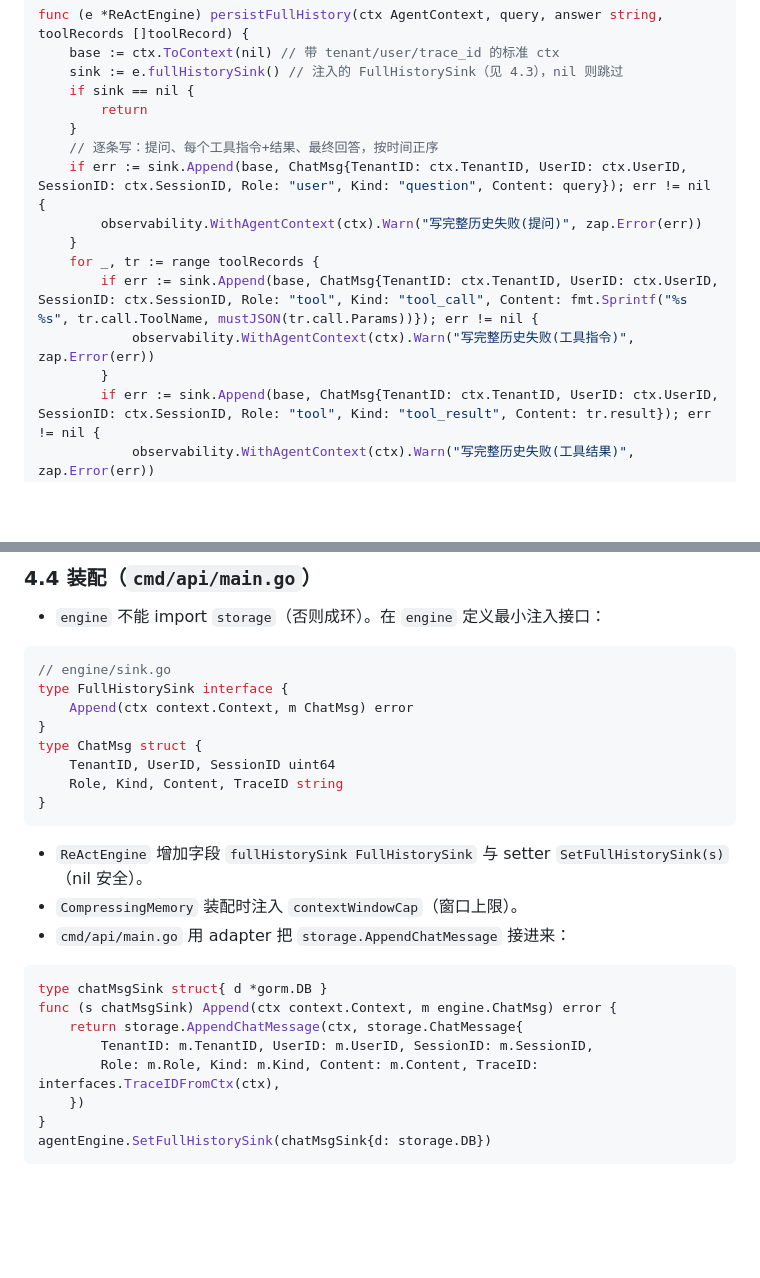
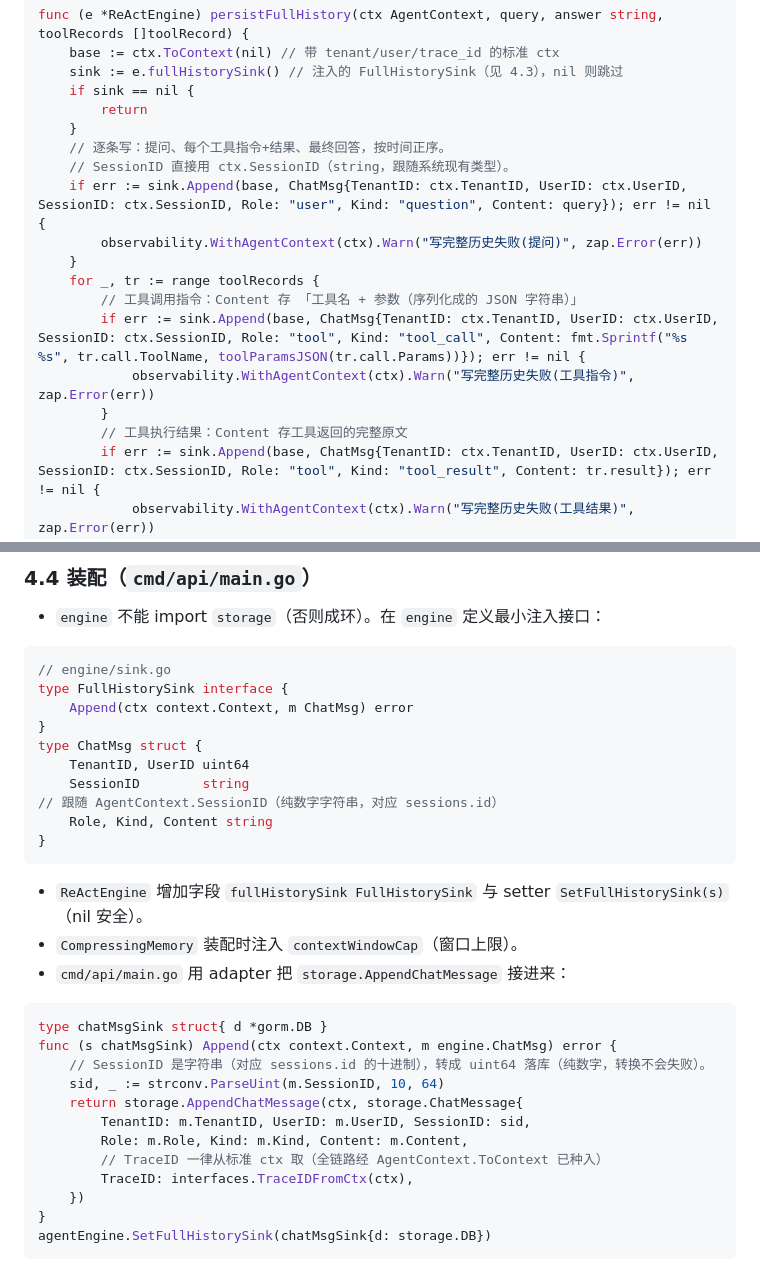
Before and after one commit to WWaynee/agent-platform, a Markdown page: update/需求单-0002-对话存储双轨分离.md, 2 parts joined by grey strips. Rendered like a GitHub page; blank space fills up the shorter version.

Commit message:
docs(需求单-0002): ChatMsg.SessionID跟随系统用string、去掉TraceID字段改从ctx取、去除mustJSON实现细节

````diff
--- a/update/需求单-0002-对话存储双轨分离.md
+++ b/update/需求单-0002-对话存储双轨分离.md
@@ -228,14 +228,17 @@ func (e *ReActEngine) persistFullHistory(ctx AgentContext, query, answer string,
 	if sink == nil {
 		return
 	}
-	// 逐条写：提问、每个工具指令+结果、最终回答，按时间正序
+	// 逐条写：提问、每个工具指令+结果、最终回答，按时间正序。
+	// SessionID 直接用 ctx.SessionID（string，跟随系统现有类型）。
 	if err := sink.Append(base, ChatMsg{TenantID: ctx.TenantID, UserID: ctx.UserID, SessionID: ctx.SessionID, Role: "user", Kind: "question", Content: query}); err != nil {
 		observability.WithAgentContext(ctx).Warn("写完整历史失败(提问)", zap.Error(err))
 	}
 	for _, tr := range toolRecords {
-		if err := sink.Append(base, ChatMsg{TenantID: ctx.TenantID, UserID: ctx.UserID, SessionID: ctx.SessionID, Role: "tool", Kind: "tool_call", Content: fmt.Sprintf("%s %s", tr.call.ToolName, mustJSON(tr.call.Params))}); err != nil {
+		// 工具调用指令：Content 存 「工具名 + 参数（序列化成的 JSON 字符串）」
+		if err := sink.Append(base, ChatMsg{TenantID: ctx.TenantID, UserID: ctx.UserID, SessionID: ctx.SessionID, Role: "tool", Kind: "tool_call", Content: fmt.Sprintf("%s %s", tr.call.ToolName, toolParamsJSON(tr.call.Params))}); err != nil {
 			observability.WithAgentContext(ctx).Warn("写完整历史失败(工具指令)", zap.Error(err))
 		}
+		// 工具执行结果：Content 存工具返回的完整原文
 		if err := sink.Append(base, ChatMsg{TenantID: ctx.TenantID, UserID: ctx.UserID, SessionID: ctx.SessionID, Role: "tool", Kind: "tool_result", Content: tr.result}); err != nil {
 			observability.WithAgentContext(ctx).Warn("写完整历史失败(工具结果)", zap.Error(err))
 		}
@@ -280,8 +283,9 @@ type FullHistorySink interface {
 	Append(ctx context.Context, m ChatMsg) error
 }
 type ChatMsg struct {
-	TenantID, UserID, SessionID uint64
-	Role, Kind, Content, TraceID string
+	TenantID, UserID uint64
+	SessionID        string // 跟随 AgentContext.SessionID（纯数字字符串，对应 sessions.id）
+	Role, Kind, Content string
 }
 ```
 
@@ -292,9 +296,13 @@ type ChatMsg struct {
 ```go
 type chatMsgSink struct{ d *gorm.DB }
 func (s chatMsgSink) Append(ctx context.Context, m engine.ChatMsg) error {
+	// SessionID 是字符串（对应 sessions.id 的十进制），转成 uint64 落库（纯数字，转换不会失败）。
+	sid, _ := strconv.ParseUint(m.SessionID, 10, 64)
 	return storage.AppendChatMessage(ctx, storage.ChatMessage{
-		TenantID: m.TenantID, UserID: m.UserID, SessionID: m.SessionID,
-		Role: m.Role, Kind: m.Kind, Content: m.Content, TraceID: interfaces.TraceIDFromCtx(ctx),
+		TenantID: m.TenantID, UserID: m.UserID, SessionID: sid,
+		Role: m.Role, Kind: m.Kind, Content: m.Content,
+		// TraceID 一律从标准 ctx 取（全链路经 AgentContext.ToContext 已种入）
+		TraceID: interfaces.TraceIDFromCtx(ctx),
 	})
 }
 agentEngine.SetFullHistorySink(chatMsgSink{d: storage.DB})
````
